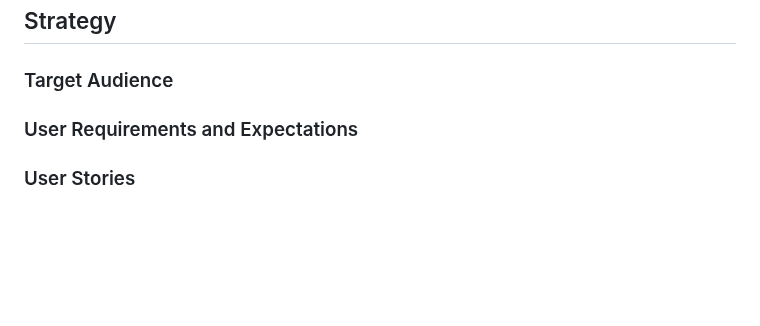
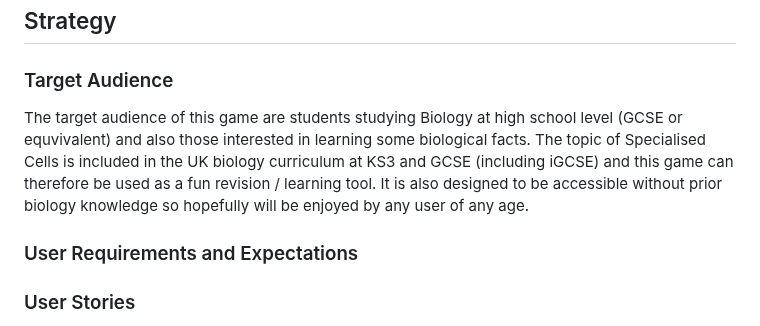
Before and after one commit to tarahwaters/milestone-project2, a Markdown page: README.md, the part around the change. GitHub-like rendering; blank space fills up the shorter version.

Commit message:
Add target audience section to README

```diff
--- a/README.md
+++ b/README.md
@@ -27,6 +27,9 @@ A **deployed link** to the live website can be found here [Specialised Cells Gam
 ## UX:
 ## Strategy
 ### Target Audience
+
+The target audience of this game are students studying Biology at high school level (GCSE or equvivalent) and also those interested in learning some biological facts. The topic of Specialised Cells is included in the UK biology curriculum at KS3 and GCSE (including iGCSE) and this game can therefore be used as a fun revision / learning tool. It is also designed to be accessible without prior biology knowledge so hopefully will be enjoyed by any user of any age.
+
 ### User Requirements and Expectations
 ### User Stories
 
```
